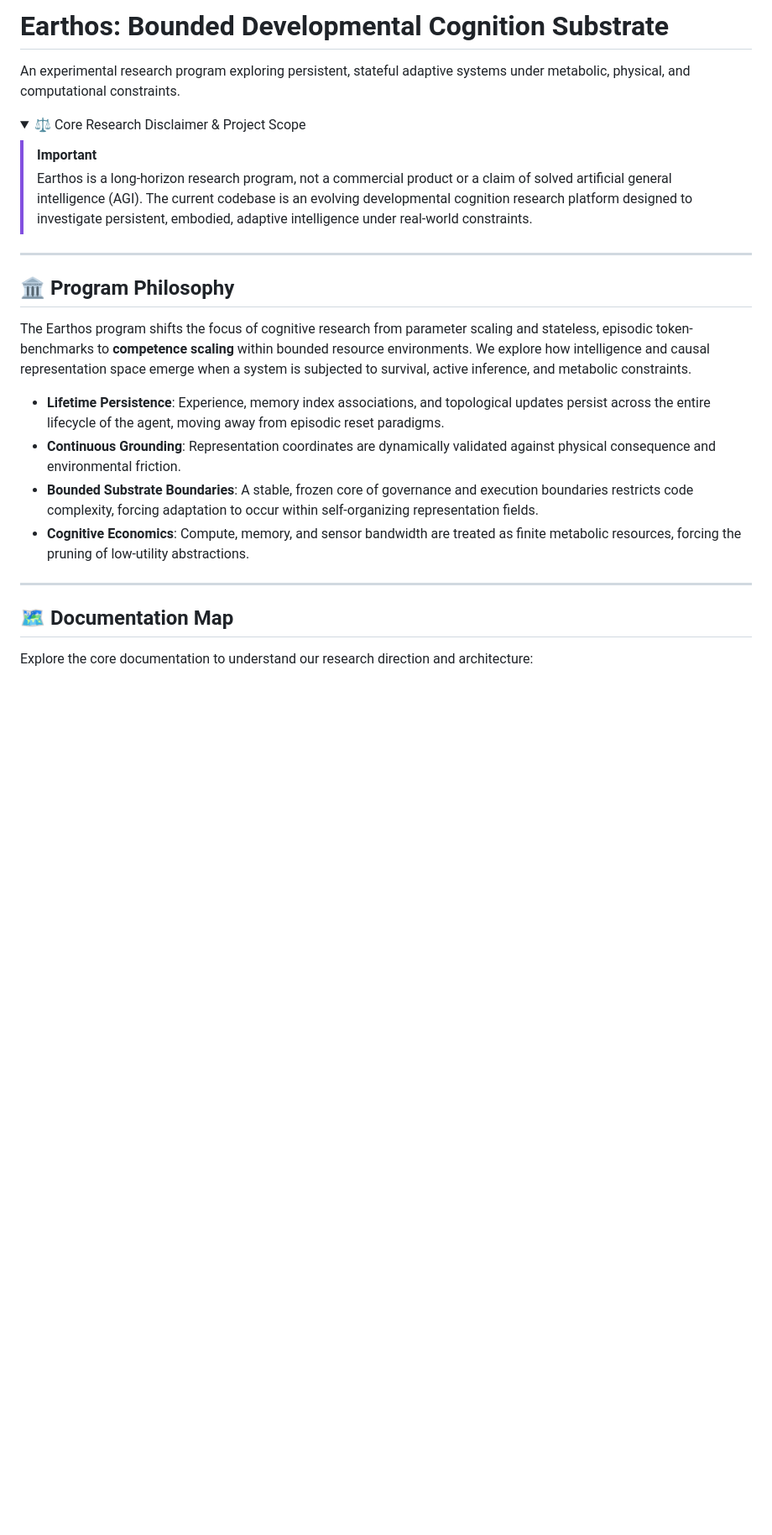
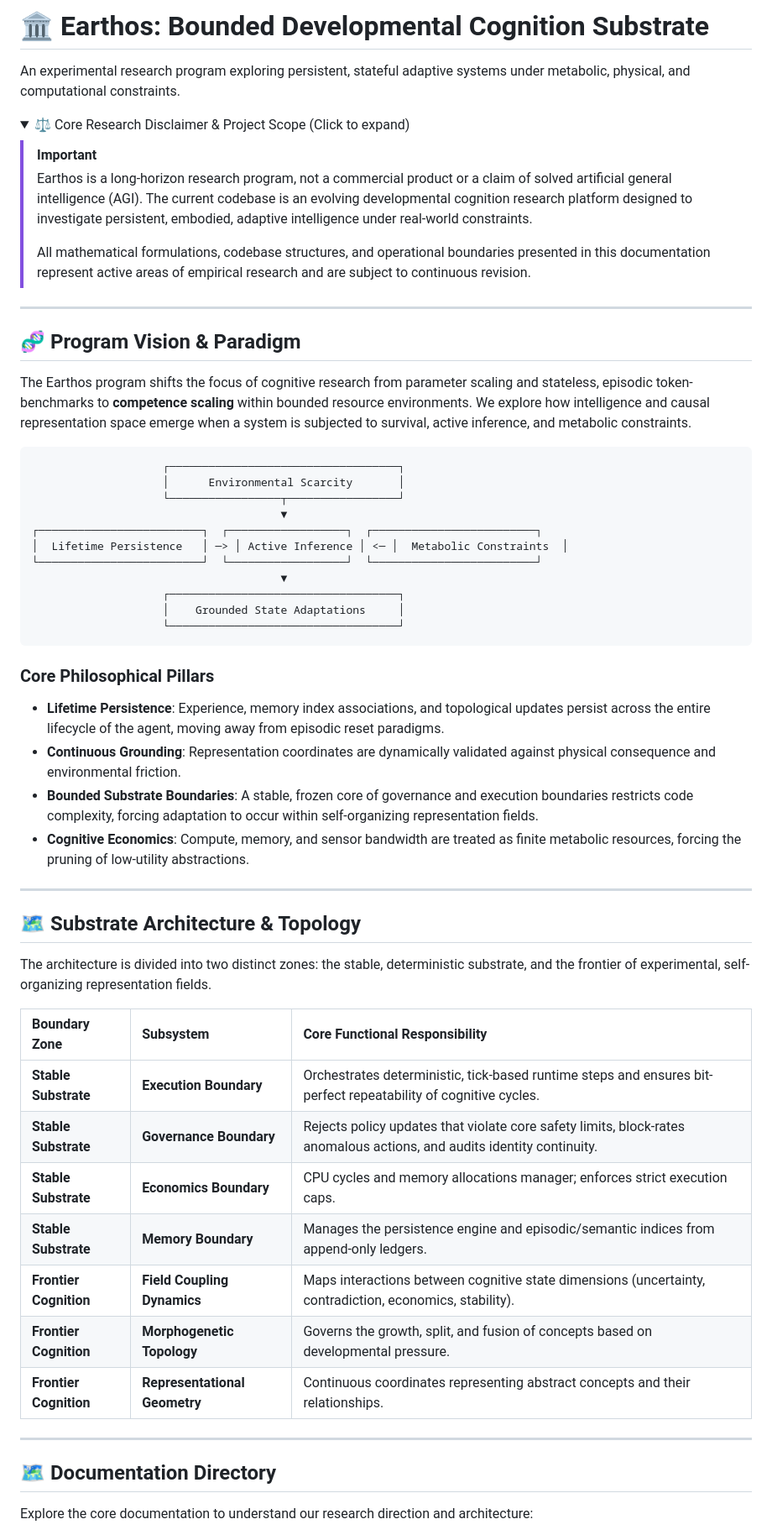
Before and after one commit to rk-roshan-kr/Earthos-public, a Markdown page: README.md, the part around one of its changes. Shown at 84% size. Drawn GitHub-style; folded sections open; blank space fills up the shorter version.

````diff
--- a/README.md
+++ b/README.md
@@ -1,19 +1,37 @@
-# Earthos: Bounded Developmental Cognition Substrate
+# 🏛️ Earthos: Bounded Developmental Cognition Substrate
 
 An experimental research program exploring persistent, stateful adaptive systems under metabolic, physical, and computational constraints.
 
 <details>
-<summary>⚖️ Core Research Disclaimer & Project Scope</summary>
+<summary>⚖️ Core Research Disclaimer & Project Scope (Click to expand)</summary>
 
 > [!IMPORTANT]
 > Earthos is a long-horizon research program, not a commercial product or a claim of solved artificial general intelligence (AGI). The current codebase is an evolving developmental cognition research platform designed to investigate persistent, embodied, adaptive intelligence under real-world constraints.
+>
+> All mathematical formulations, codebase structures, and operational boundaries presented in this documentation represent active areas of empirical research and are subject to continuous revision.
 </details>
 
 ---
 
-## 🏛️ Program Philosophy
+## 🧬 Program Vision & Paradigm
 
 The Earthos program shifts the focus of cognitive research from parameter scaling and stateless, episodic token-benchmarks to **competence scaling** within bounded resource environments. We explore how intelligence and causal representation space emerge when a system is subjected to survival, active inference, and metabolic constraints.
+
+```
+                    ┌───────────────────────────────────┐
+                    │      Environmental Scarcity       │
+                    └─────────────────┬─────────────────┘
+                                      ▼
+┌─────────────────────────┐  ┌──────────────────┐  ┌─────────────────────────┐
+│  Lifetime Persistence   │ ─> │ Active Inference │ <─ │  Metabolic Constraints  │
+└─────────────────────────┘  └──────────────────┘  └─────────────────────────┘
+                                      ▼
+                    ┌───────────────────────────────────┐
+                    │    Grounded State Adaptations     │
+                    └───────────────────────────────────┘
+```
+
+### Core Philosophical Pillars
 
 * **Lifetime Persistence**: Experience, memory index associations, and topological updates persist across the entire lifecycle of the agent, moving away from episodic reset paradigms.
 * **Continuous Grounding**: Representation coordinates are dynamically validated against physical consequence and environmental friction.
@@ -22,7 +40,23 @@ The Earthos program shifts the focus of cognitive research from parameter scalin
 
 ---
 
-## 🗺️ Documentation Map
+## 🗺️ Substrate Architecture & Topology
+
+The architecture is divided into two distinct zones: the stable, deterministic substrate, and the frontier of experimental, self-organizing representation fields.
+
+| Boundary Zone | Subsystem | Core Functional Responsibility |
+| :--- | :--- | :--- |
+| **Stable Substrate** | **Execution Boundary** | Orchestrates deterministic, tick-based runtime steps and ensures bit-perfect repeatability of cognitive cycles. |
+| **Stable Substrate** | **Governance Boundary** | Rejects policy updates that violate core safety limits, block-rates anomalous actions, and audits identity continuity. |
+| **Stable Substrate** | **Economics Boundary** | CPU cycles and memory allocations manager; enforces strict execution caps. |
+| **Stable Substrate** | **Memory Boundary** | Manages the persistence engine and episodic/semantic indices from append-only ledgers. |
+| **Frontier Cognition** | **Field Coupling Dynamics** | Maps interactions between cognitive state dimensions (uncertainty, contradiction, economics, stability). |
+| **Frontier Cognition** | **Morphogenetic Topology** | Governs the growth, split, and fusion of concepts based on developmental pressure. |
+| **Frontier Cognition** | **Representational Geometry** | Continuous coordinates representing abstract concepts and their relationships. |
+
+---
+
+## 🗺️ Documentation Directory
 
 Explore the core documentation to understand our research direction and architecture:
 
````
Also changed, not shown: other parts of README.md (+29 -18 lines).
